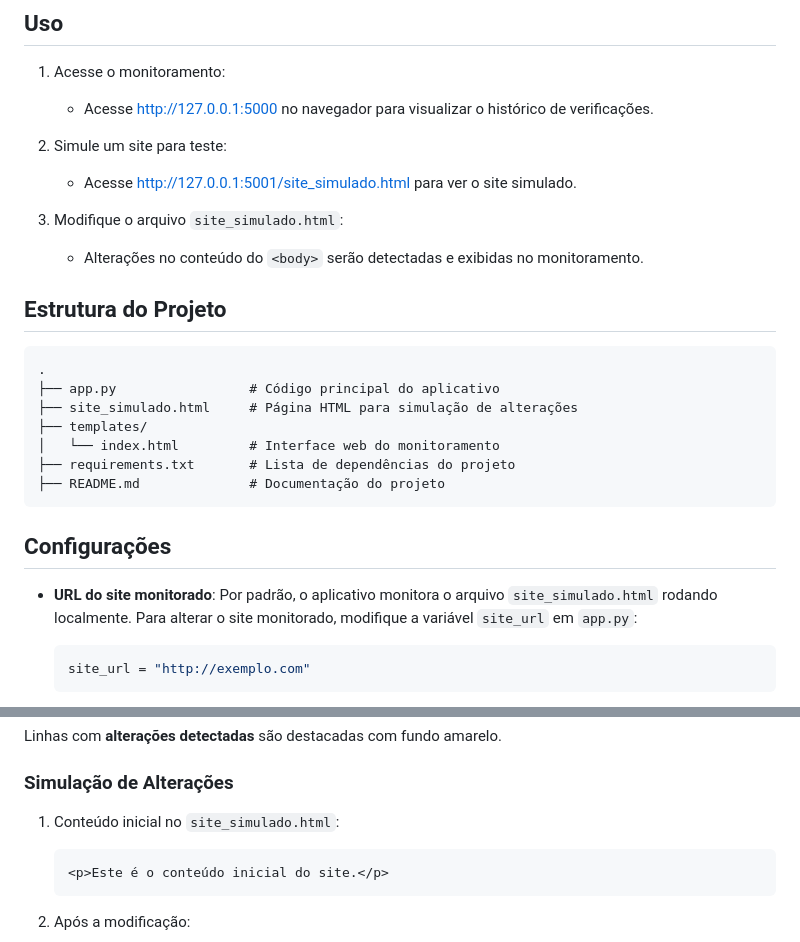
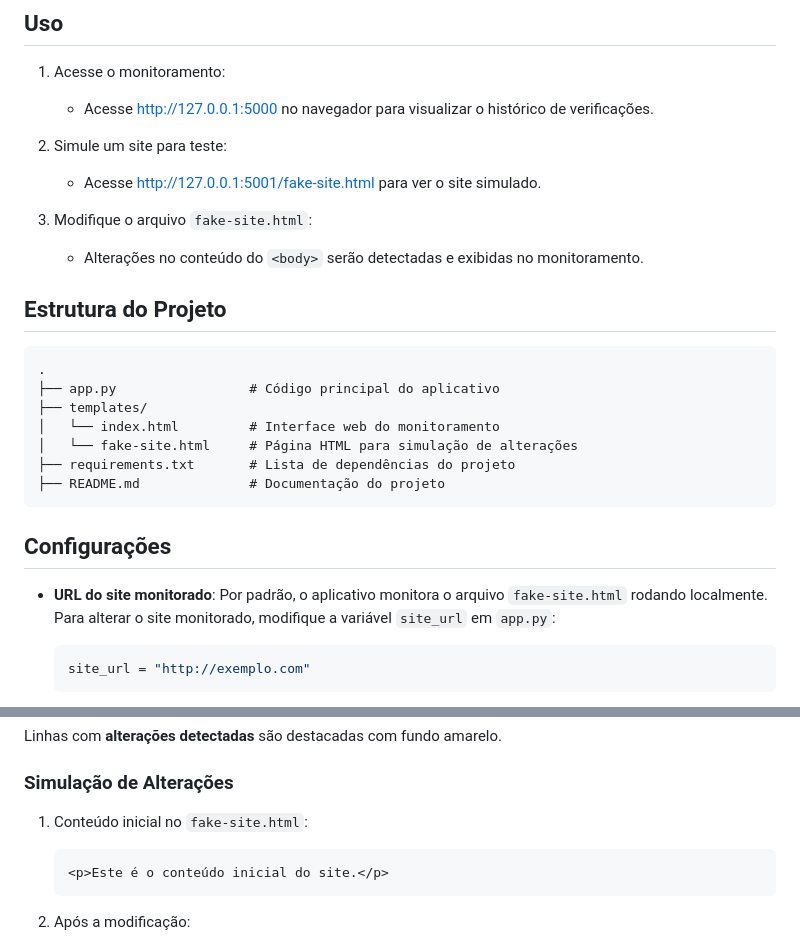
Before and after one commit to thiagomendes/website-sentinel, a Markdown page: README.md, 2 parts joined by grey strips. Rendered like a GitHub page.

````diff
--- a/README.md
+++ b/README.md
@@ -50,9 +50,9 @@ Este projeto é uma aplicação simples para monitorar alterações em um site e
    - Acesse [http://127.0.0.1:5000](http://127.0.0.1:5000) no navegador para visualizar o histórico de verificações.
 
 2. Simule um site para teste:
-   - Acesse [http://127.0.0.1:5001/site_simulado.html](http://127.0.0.1:5001/site_simulado.html) para ver o site simulado.
+   - Acesse [http://127.0.0.1:5001/fake-site.html](http://127.0.0.1:5001/fake-site.html) para ver o site simulado.
 
-3. Modifique o arquivo `site_simulado.html`:
+3. Modifique o arquivo `fake-site.html`:
    - Alterações no conteúdo do `<body>` serão detectadas e exibidas no monitoramento.
 
 ## Estrutura do Projeto
@@ -60,9 +60,9 @@ Este projeto é uma aplicação simples para monitorar alterações em um site e
 ```plaintext
 .
 ├── app.py                 # Código principal do aplicativo
-├── site_simulado.html     # Página HTML para simulação de alterações
 ├── templates/
 │   └── index.html         # Interface web do monitoramento
+│   └── fake-site.html     # Página HTML para simulação de alterações
 ├── requirements.txt       # Lista de dependências do projeto
 ├── README.md              # Documentação do projeto
 ```
@@ -70,7 +70,7 @@ Este projeto é uma aplicação simples para monitorar alterações em um site e
 ## Configurações
 
 - **URL do site monitorado**:
-  Por padrão, o aplicativo monitora o arquivo `site_simulado.html` rodando localmente. Para alterar o site monitorado, modifique a variável `site_url` em `app.py`:
+  Por padrão, o aplicativo monitora o arquivo `fake-site.html` rodando localmente. Para alterar o site monitorado, modifique a variável `site_url` em `app.py`:
   ```python
   site_url = "http://exemplo.com"
   ```
@@ -94,7 +94,7 @@ Linhas com **alterações detectadas** são destacadas com fundo amarelo.
 
 ### Simulação de Alterações
 
-1. Conteúdo inicial no `site_simulado.html`:
+1. Conteúdo inicial no `fake-site.html`:
    ```html
    <p>Este é o conteúdo inicial do site.</p>
    ```
````
